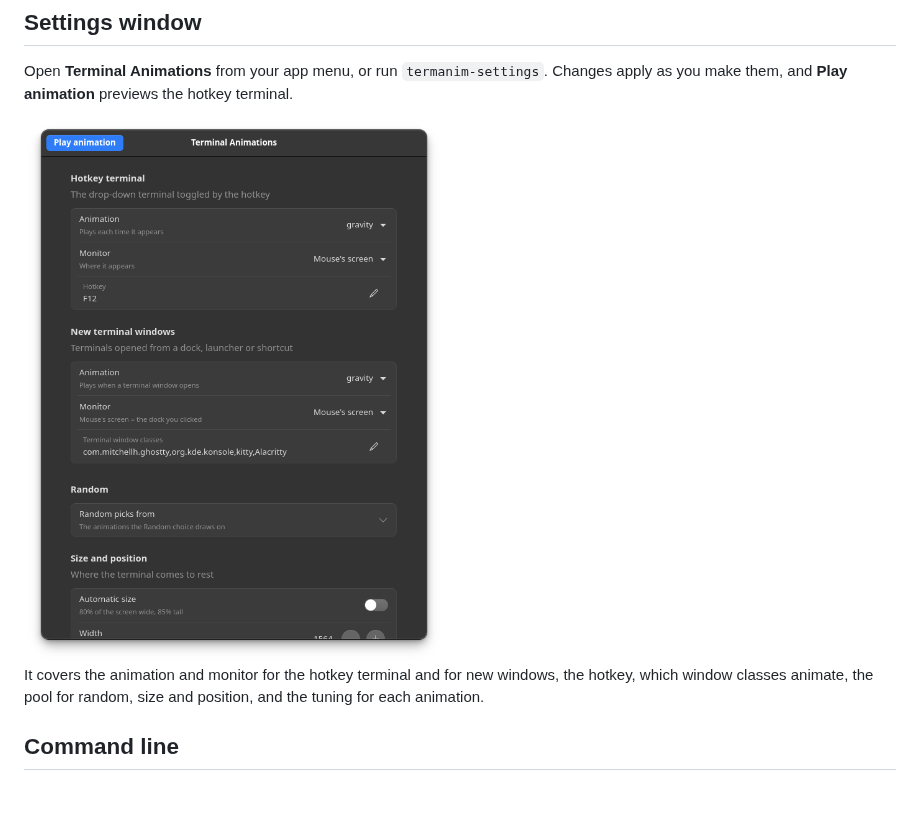
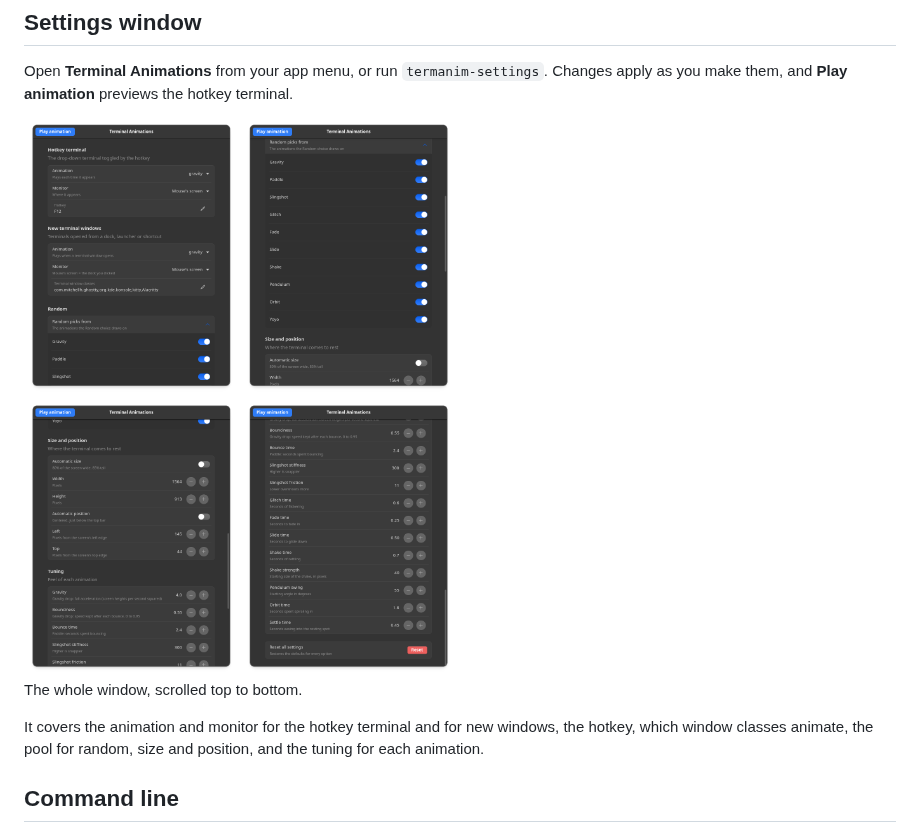
Before and after one commit to metalmike17/termanim, a Markdown page: README.md, the part around the change. GitHub-like rendering; pictures changed too: media/settings.png; blank space fills up the shorter version.

Commit message:
Show the full settings window in the README
Co-Authored-By: Claude Sonnet 5.5 <noreply@anthropic.com>

```diff
--- a/README.md
+++ b/README.md
@@ -43,7 +43,9 @@ Press **F12**. `./uninstall.sh` removes everything.
 
 Open **Terminal Animations** from your app menu, or run `termanim-settings`. Changes apply as you make them, and **Play animation** previews the hotkey terminal.
 
-<img src="media/settings.png" alt="termanim settings window" width="420">
+<img src="media/settings.png" alt="termanim settings window, scrolled from top to bottom in four panels" width="760">
+
+The whole window, scrolled top to bottom.
 
 It covers the animation and monitor for the hotkey terminal and for new windows, the hotkey, which window classes animate, the pool for random, size and position, and the tuning for each animation.
 
```
